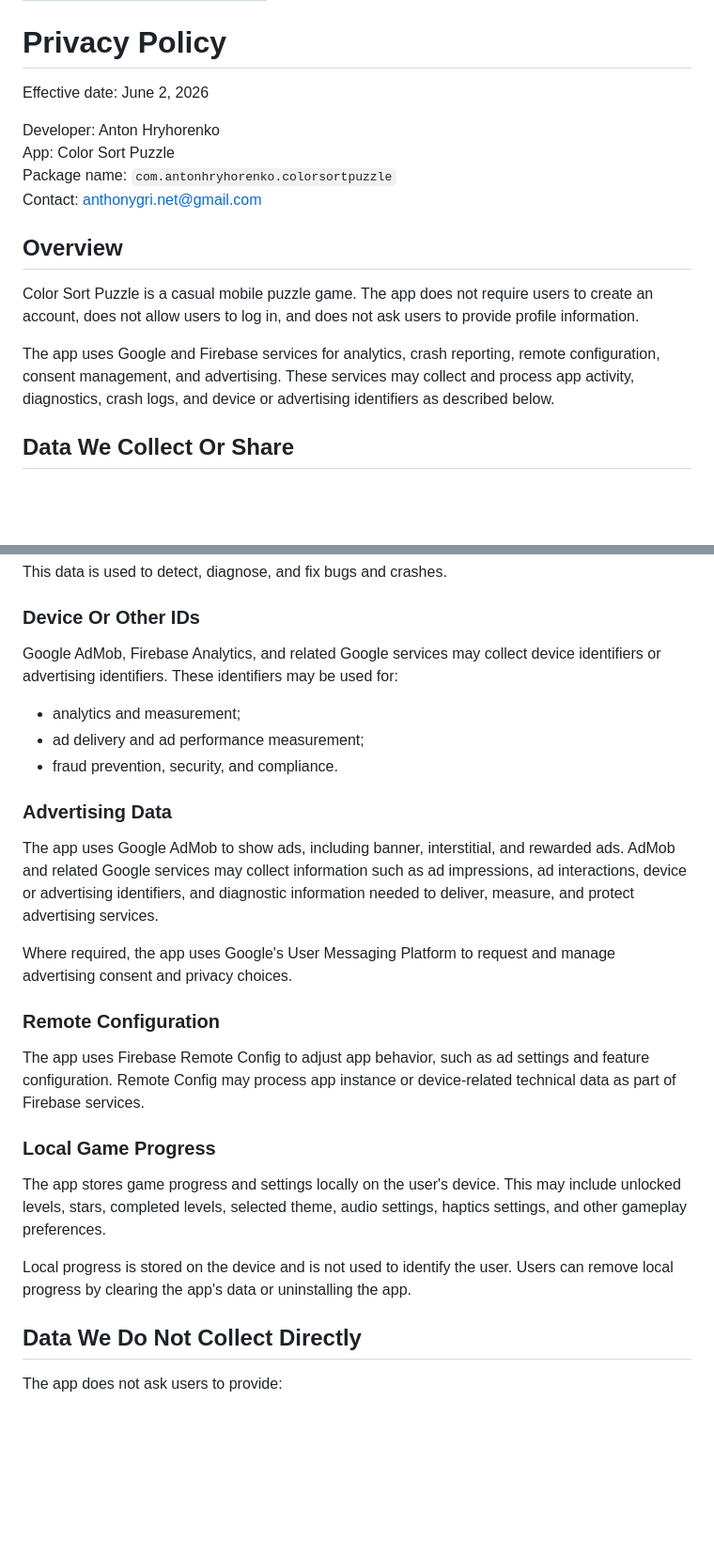
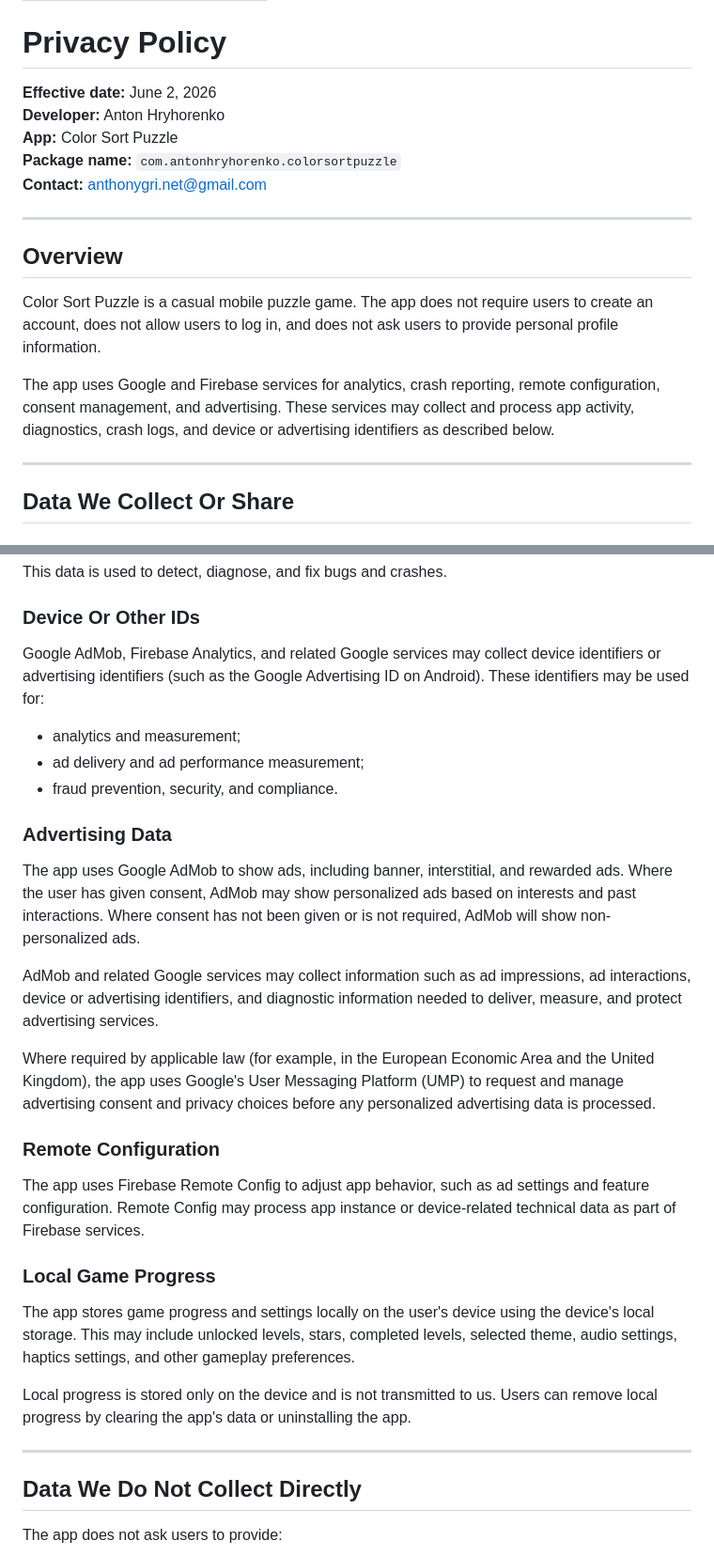
Before and after one commit to NATON4/ColorSortPuzzlePrivacyPolicy, a Markdown page: privacy-policy.md, 2 parts joined by grey strips. Shown at 94% size. GitHub-like rendering; blank space fills up the shorter version.

```diff
--- a/privacy-policy.md
+++ b/privacy-policy.md
@@ -5,18 +5,21 @@ permalink: /privacy-policy/
 
 # Privacy Policy
 
-Effective date: June 2, 2026
+**Effective date:** June 2, 2026
+**Developer:** Anton Hryhorenko
+**App:** Color Sort Puzzle
+**Package name:** `com.antonhryhorenko.colorsortpuzzle`
+**Contact:** anthonygri.net@gmail.com
 
-Developer: Anton Hryhorenko
-App: Color Sort Puzzle
-Package name: `com.antonhryhorenko.colorsortpuzzle`
-Contact: anthonygri.net@gmail.com
+---
 
 ## Overview
 
-Color Sort Puzzle is a casual mobile puzzle game. The app does not require users to create an account, does not allow users to log in, and does not ask users to provide profile information.
+Color Sort Puzzle is a casual mobile puzzle game. The app does not require users to create an account, does not allow users to log in, and does not ask users to provide personal profile information.
 
 The app uses Google and Firebase services for analytics, crash reporting, remote configuration, consent management, and advertising. These services may collect and process app activity, diagnostics, crash logs, and device or advertising identifiers as described below.
+
+---
 
 ## Data We Collect Or Share
 
@@ -46,7 +49,7 @@ This data is used to detect, diagnose, and fix bugs and crashes.
 
 ### Device Or Other IDs
 
-Google AdMob, Firebase Analytics, and related Google services may collect device identifiers or advertising identifiers. These identifiers may be used for:
+Google AdMob, Firebase Analytics, and related Google services may collect device identifiers or advertising identifiers (such as the Google Advertising ID on Android). These identifiers may be used for:
 
 - analytics and measurement;
 - ad delivery and ad performance measurement;
@@ -54,9 +57,11 @@ Google AdMob, Firebase Analytics, and related Google services may collect device
 
 ### Advertising Data
 
-The app uses Google AdMob to show ads, including banner, interstitial, and rewarded ads. AdMob and related Google services may collect information such as ad impressions, ad interactions, device or advertising identifiers, and diagnostic information needed to deliver, measure, and protect advertising services.
+The app uses Google AdMob to show ads, including banner, interstitial, and rewarded ads. Where the user has given consent, AdMob may show personalized ads based on interests and past interactions. Where consent has not been given or is not required, AdMob will show non-personalized ads.
 
-Where required, the app uses Google's User Messaging Platform to request and manage advertising consent and privacy choices.
+AdMob and related Google services may collect information such as ad impressions, ad interactions, device or advertising identifiers, and diagnostic information needed to deliver, measure, and protect advertising services.
+
+Where required by applicable law (for example, in the European Economic Area and the United Kingdom), the app uses Google's User Messaging Platform (UMP) to request and manage advertising consent and privacy choices before any personalized advertising data is processed.
 
 ### Remote Configuration
 
@@ -64,9 +69,11 @@ The app uses Firebase Remote Config to adjust app behavior, such as ad settings
 
 ### Local Game Progress
 
-The app stores game progress and settings locally on the user's device. This may include unlocked levels, stars, completed levels, selected theme, audio settings, haptics settings, and other gameplay preferences.
+The app stores game progress and settings locally on the user's device using the device's local storage. This may include unlocked levels, stars, completed levels, selected theme, audio settings, haptics settings, and other gameplay preferences.
 
-Local progress is stored on the device and is not used to identify the user. Users can remove local progress by clearing the app's data or uninstalling the app.
+Local progress is stored only on the device and is not transmitted to us. Users can remove local progress by clearing the app's data or uninstalling the app.
+
+---
 
 ## Data We Do Not Collect Directly
 
```
Also changed, not shown: other parts of privacy-policy.md (+84 -21 lines).
